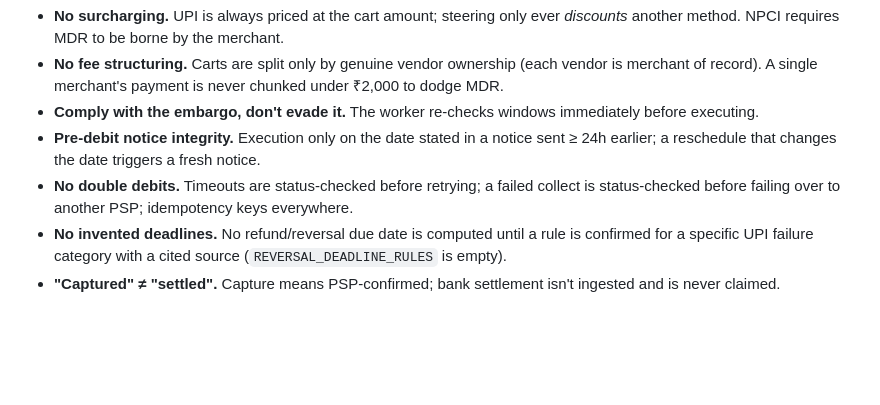
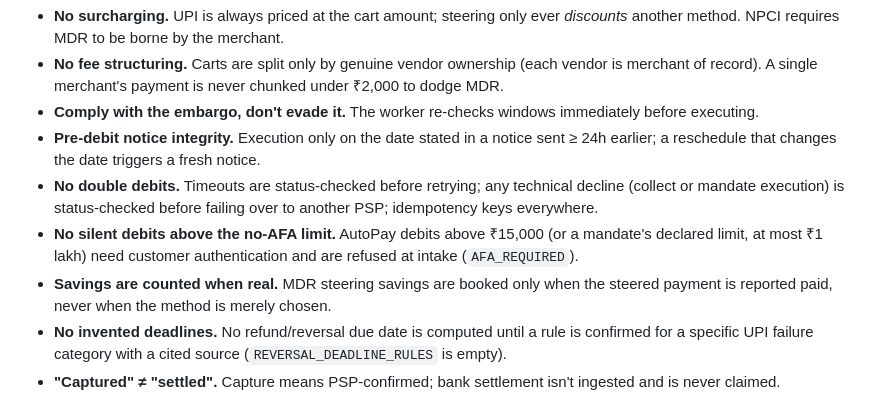
Before and after one commit to JaskaranVaid/upi-resilience-suite, a Markdown page: README.md, the part around one of its changes. Drawn GitHub-style; blank space fills up the shorter version.

```diff
--- a/README.md
+++ b/README.md
@@ -34,8 +34,13 @@ These are enforced in code and covered by tests:
   executing.
 - **Pre-debit notice integrity.** Execution only on the date stated in a notice sent ≥ 24h earlier;
   a reschedule that changes the date triggers a fresh notice.
-- **No double debits.** Timeouts are status-checked before retrying; a failed collect is
-  status-checked before failing over to another PSP; idempotency keys everywhere.
+- **No double debits.** Timeouts are status-checked before retrying; any technical decline
+  (collect or mandate execution) is status-checked before failing over to another PSP;
+  idempotency keys everywhere.
+- **No silent debits above the no-AFA limit.** AutoPay debits above ₹15,000 (or a mandate's
+  declared limit, at most ₹1 lakh) need customer authentication and are refused at intake (`AFA_REQUIRED`).
+- **Savings are counted when real.** MDR steering savings are booked only when the steered payment is
+  reported paid, never when the method is merely chosen.
 - **No invented deadlines.** No refund/reversal due date is computed until a rule is confirmed
   for a specific UPI failure category with a cited source (`REVERSAL_DEADLINE_RULES` is empty).
 - **"Captured" ≠ "settled".** Capture means PSP-confirmed; bank settlement isn't ingested and is
```
Also changed, not shown: other parts of README.md (+20 -4 lines), docs/roadmap.md (+5 -4 lines), 1 other file.
